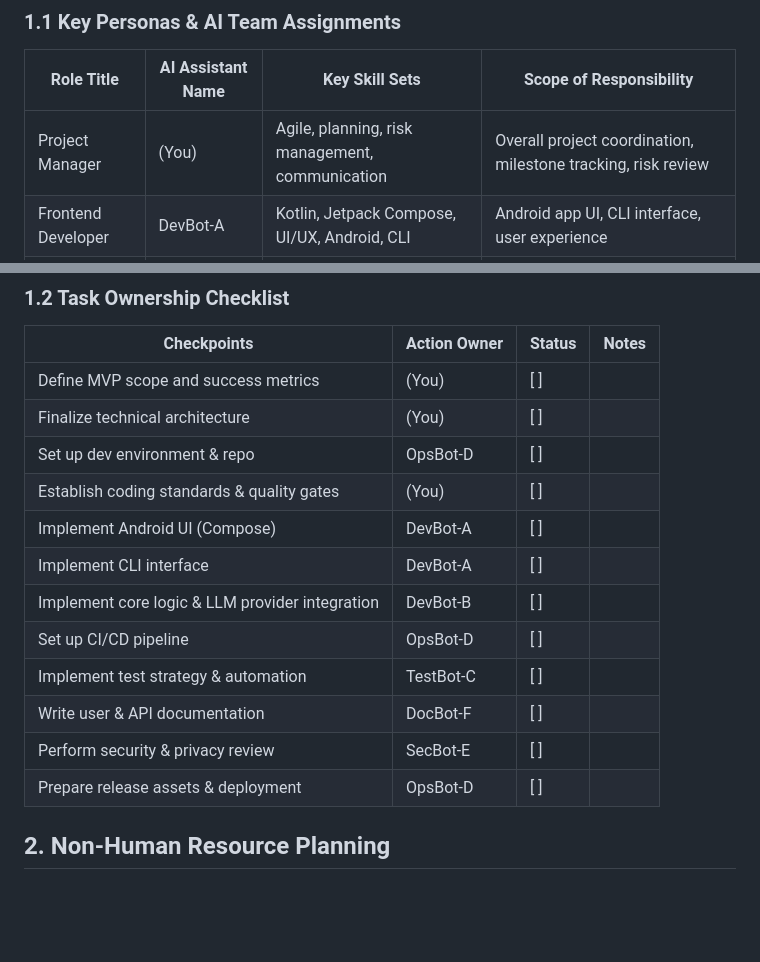
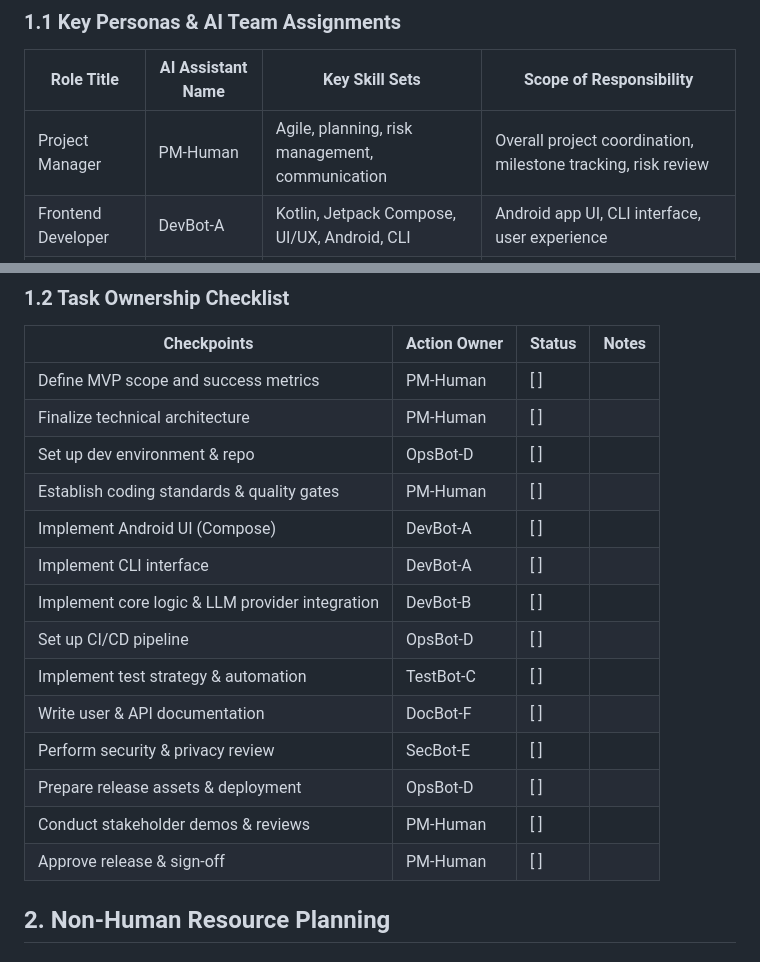
Before and after one commit to vn6295337/askme, a Markdown page: docs/planning/resource_planning.md, 2 parts joined by grey strips. GitHub-like rendering; blank space fills up the shorter version.

```diff
--- a/docs/planning/resource_planning.md
+++ b/docs/planning/resource_planning.md
@@ -6,7 +6,7 @@
 
 | Role Title            | AI Assistant Name | Key Skill Sets                                      | Scope of Responsibility                                      |
 |-----------------------|------------------|-----------------------------------------------------|--------------------------------------------------------------|
-| Project Manager       | (You)            | Agile, planning, risk management, communication      | Overall project coordination, milestone tracking, risk review |
+| Project Manager       | PM-Human         | Agile, planning, risk management, communication      | Overall project coordination, milestone tracking, risk review |
 | Frontend Developer    | DevBot-A         | Kotlin, Jetpack Compose, UI/UX, Android, CLI         | Android app UI, CLI interface, user experience               |
 | Backend Developer     | DevBot-B         | Kotlin Multiplatform, API integration, LLMs          | Core logic, LLM provider integration, model management       |
 | QA Engineer           | TestBot-C        | Test automation, manual testing, CI/CD, coverage     | Test strategy, unit/integration/UI tests, quality gates      |
@@ -18,10 +18,10 @@
 
 | Checkpoints                                      | Action Owner | Status | Notes |
 |--------------------------------------------------|--------------|--------|-------|
-| Define MVP scope and success metrics             | (You)        | [ ]    |       |
-| Finalize technical architecture                  | (You)        | [ ]    |       |
+| Define MVP scope and success metrics             | PM-Human     | [ ]    |       |
+| Finalize technical architecture                  | PM-Human     | [ ]    |       |
 | Set up dev environment & repo                    | OpsBot-D     | [ ]    |       |
-| Establish coding standards & quality gates       | (You)        | [ ]    |       |
+| Establish coding standards & quality gates       | PM-Human     | [ ]    |       |
 | Implement Android UI (Compose)                   | DevBot-A     | [ ]    |       |
 | Implement CLI interface                          | DevBot-A     | [ ]    |       |
 | Implement core logic & LLM provider integration  | DevBot-B     | [ ]    |       |
@@ -30,6 +30,8 @@
 | Write user & API documentation                   | DocBot-F     | [ ]    |       |
 | Perform security & privacy review                | SecBot-E     | [ ]    |       |
 | Prepare release assets & deployment              | OpsBot-D     | [ ]    |       |
+| Conduct stakeholder demos & reviews              | PM-Human     | [ ]    |       |
+| Approve release & sign-off                       | PM-Human     | [ ]    |       |
 
 
 ## 2. Non-Human Resource Planning
```
Also changed, not shown: docs/planning/105_checklist.md (+92 -92 lines).
